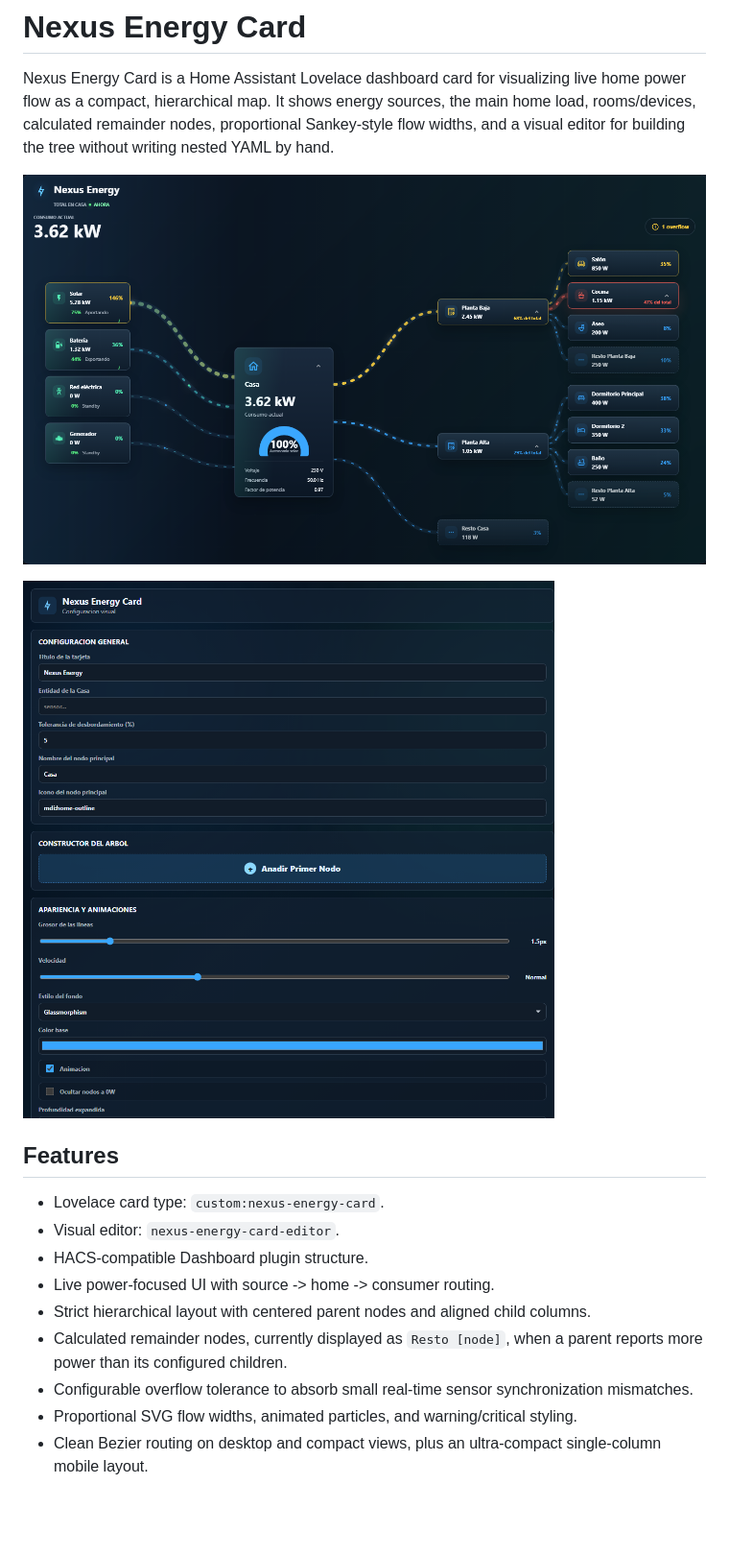
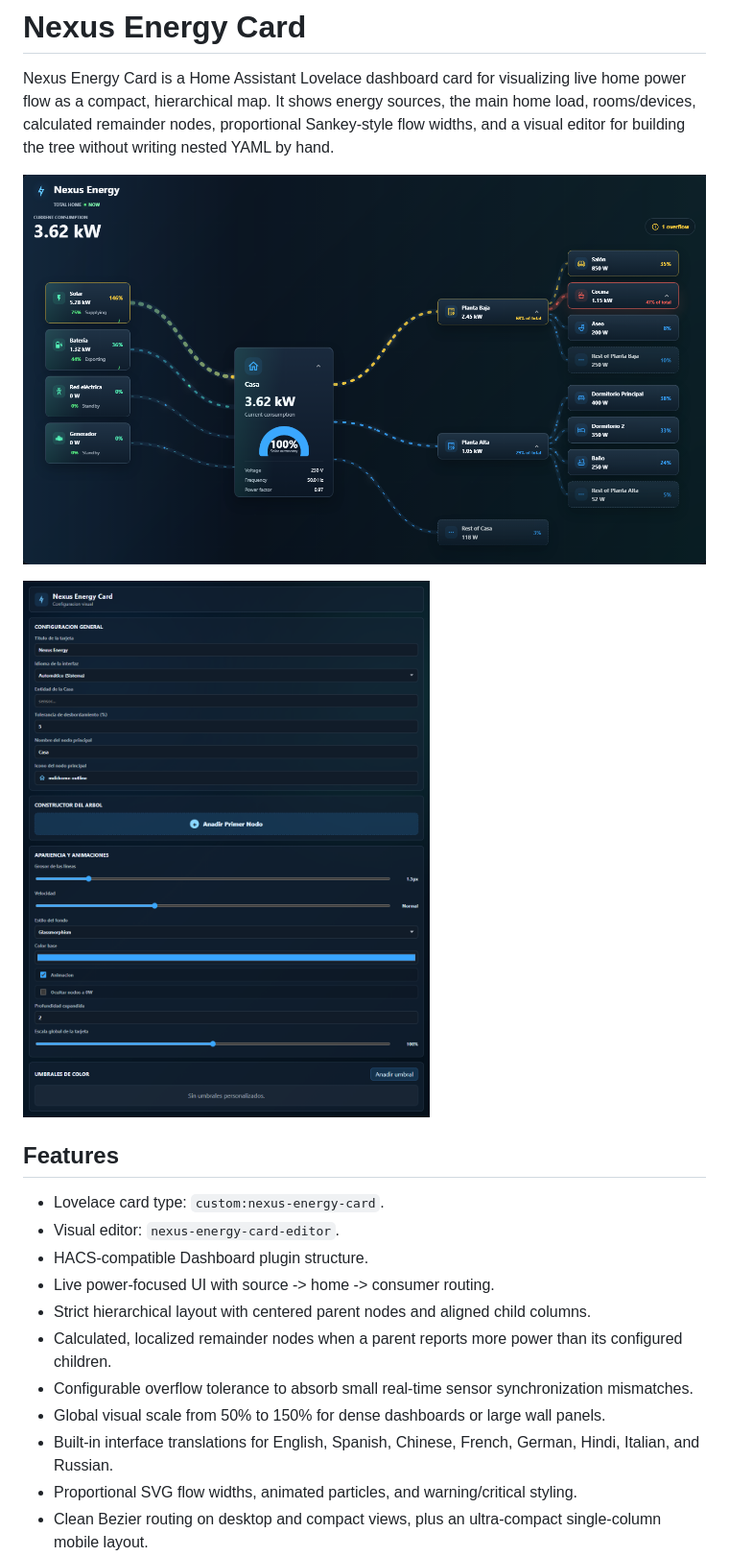
Before and after one commit to alfonsodiezramirez-upm/Nexus-Energy-Card-HA, a Markdown page: README.md, the part around the change printed below. Shown: that part at 96% size. Drawn GitHub-style; pictures changed too: images/nexus-energy-card-editor.png, images/nexus-energy-card-preview.png; blank space fills up the shorter version.

```diff
--- a/README.md
+++ b/README.md
@@ -13,8 +13,10 @@ Nexus Energy Card is a Home Assistant Lovelace dashboard card for visualizing li
 - HACS-compatible Dashboard plugin structure.
 - Live power-focused UI with source -> home -> consumer routing.
 - Strict hierarchical layout with centered parent nodes and aligned child columns.
-- Calculated remainder nodes, currently displayed as `Resto [node]`, when a parent reports more power than its configured children.
+- Calculated, localized remainder nodes when a parent reports more power than its configured children.
 - Configurable overflow tolerance to absorb small real-time sensor synchronization mismatches.
+- Global visual scale from 50% to 150% for dense dashboards or large wall panels.
+- Built-in interface translations for English, Spanish, Chinese, French, German, Hindi, Italian, and Russian.
 - Proportional SVG flow widths, animated particles, and warning/critical styling.
 - Clean Bezier routing on desktop and compact views, plus an ultra-compact single-column mobile layout.
 - Hover/tap tooltip with current value, parent percentage, and cached Home Assistant history sparkline.
```
Also changed, not shown: other parts of README.md (+27 -2 lines), 15 other files.
